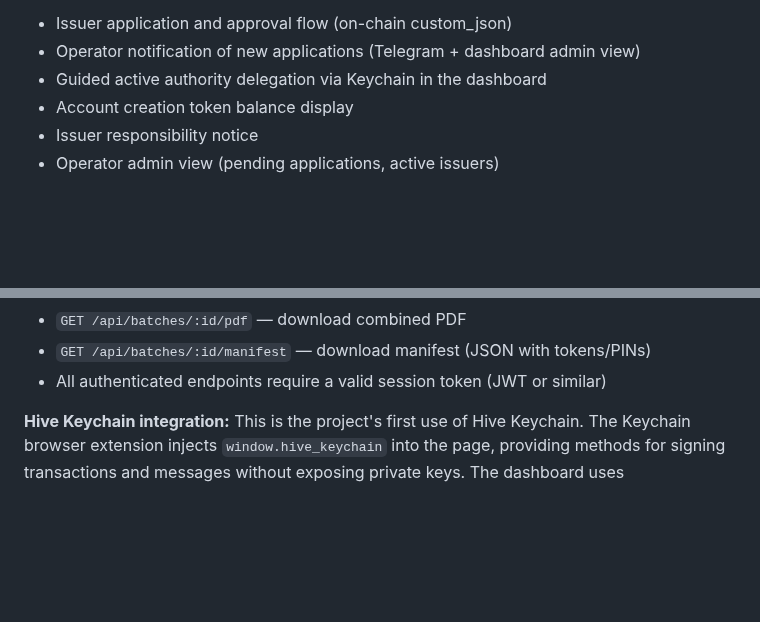
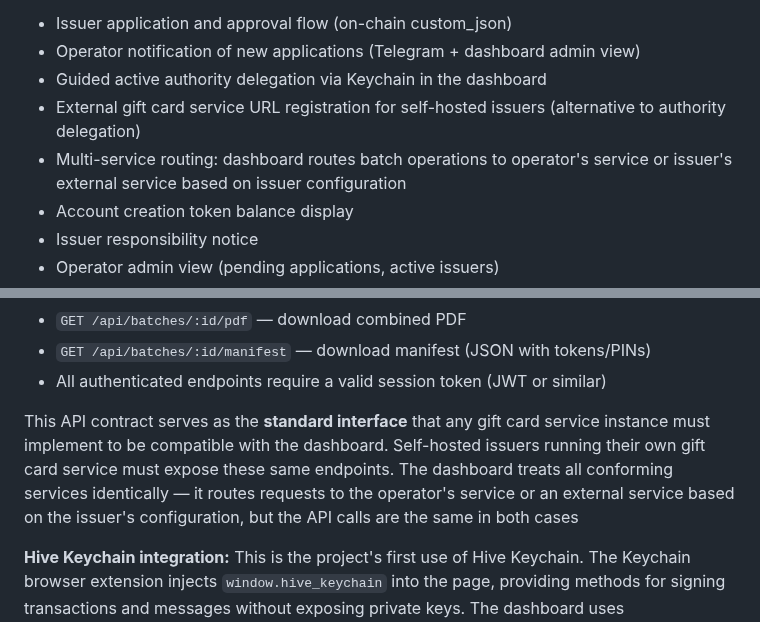
Before and after one commit to Demotruk/HiveAccessibleAnywhere, a Markdown page: Requirements.md, 2 parts joined by grey strips. Rendered like a GitHub page; blank space fills up the shorter version.

```diff
--- a/Requirements.md
+++ b/Requirements.md
@@ -959,6 +974,8 @@ The smallest end-to-end slice that delivers value: an issuer can log in, generat
 - Issuer application and approval flow (on-chain custom_json)
 - Operator notification of new applications (Telegram + dashboard admin view)
 - Guided active authority delegation via Keychain in the dashboard
+- External gift card service URL registration for self-hosted issuers (alternative to authority delegation)
+- Multi-service routing: dashboard routes batch operations to operator's service or issuer's external service based on issuer configuration
 - Account creation token balance display
 - Issuer responsibility notice
 - Operator admin view (pending applications, active issuers)
@@ -993,6 +1010,8 @@ The smallest end-to-end slice that delivers value: an issuer can log in, generat
 - `GET /api/batches/:id/pdf` — download combined PDF
 - `GET /api/batches/:id/manifest` — download manifest (JSON with tokens/PINs)
 - All authenticated endpoints require a valid session token (JWT or similar)
+
+This API contract serves as the **standard interface** that any gift card service instance must implement to be compatible with the dashboard. Self-hosted issuers running their own gift card service must expose these same endpoints. The dashboard treats all conforming services identically — it routes requests to the operator's service or an external service based on the issuer's configuration, but the API calls are the same in both cases
 
 **Hive Keychain integration:**
 This is the project's first use of Hive Keychain. The Keychain browser extension injects `window.hive_keychain` into the page, providing methods for signing transactions and messages without exposing private keys. The dashboard uses `requestSignBuffer` to sign authentication challenges with the issuer's posting key. The service verifies the signature against the issuer's on-chain posting public key (fetched via `condenser_api.get_accounts`).
```
Also changed, not shown: other parts of Requirements.md (+17 -2 lines).
